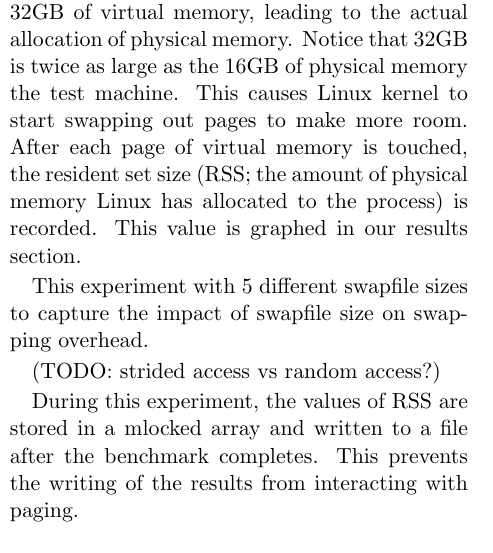
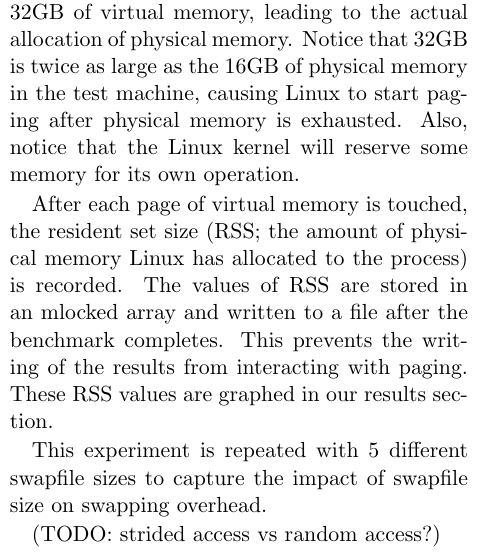
Before and after one commit to mark-i-m/journey, a LaTeX document (paper.tex): part of one column of page 4 of 5, cut so that both start at the same text. Compiled offline with pdfLaTeX.

Commit message:
A bit of clean up

```diff
--- a/paper.tex
+++ b/paper.tex
@@ -257,20 +257,20 @@ to using swapping.
 
 In this experiment, a single process touches 32GB of virtual memory, leading to
 the actual allocation of physical memory. Notice that 32GB is twice as large as
-the 16GB of physical memory the test machine. This causes Linux kernel to start
-swapping out pages to make more room.  After each page of virtual memory is
-touched, the resident set size (RSS; the amount of physical memory Linux has
-allocated to the process) is recorded. This value is graphed in our results
-section.
+the 16GB of physical memory in the test machine, causing Linux to start paging
+after physical memory is exhausted. Also, notice that the Linux kernel will
+reserve some memory for its own operation.
 
-This experiment with 5 different swapfile sizes to capture the impact
-of swapfile size on swapping overhead.
+After each page of virtual memory is touched, the resident set size (RSS; the
+amount of physical memory Linux has allocated to the process) is recorded.  The
+values of RSS are stored in an mlocked array and written to a file after the
+benchmark completes. This prevents the writing of the results from interacting
+with paging.  These RSS values are graphed in our results section.
+
+This experiment is repeated with 5 different swapfile sizes to capture the
+impact of swapfile size on swapping overhead.
 
 (TODO: strided access vs random access?)
-
-During this experiment, the values of RSS are stored in a mlocked array and
-written to a file after the benchmark completes. This prevents the writing of
-the results from interacting with paging.
 
 (TODO: optional: trying pulling out a DIMM??)
 
```
